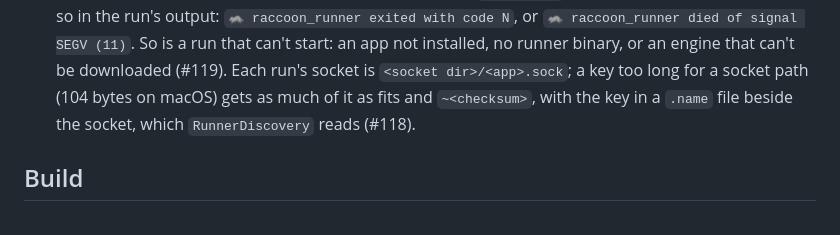
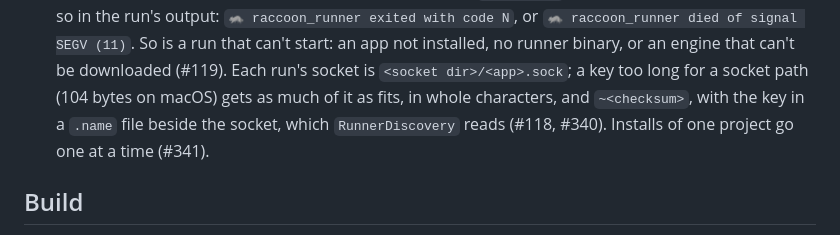
Before and after one commit to SoFluffyOS/raccoon, a Markdown page: native/raccoon_runner/README.md, the part around the change. Rendered like a GitHub page.

Commit message:
docs(runner): long socket names in whole characters, and installs one at a time
Refs #340
Refs #341

```diff
--- a/native/raccoon_runner/README.md
+++ b/native/raccoon_runner/README.md
@@ -380,8 +380,10 @@ Lumide. Part of the [raccoon](https://github.com/SoFluffyOS/raccoon) repository
   a run that can't start: an app not installed, no runner binary, or an
   engine that can't be downloaded (#119). Each run's socket is
   `<socket dir>/<app>.sock`; a key too long for a socket path (104 bytes
-  on macOS) gets as much of it as fits and `~<checksum>`, with the key in
-  a `.name` file beside the socket, which `RunnerDiscovery` reads (#118).
+  on macOS) gets as much of it as fits, in whole characters, and
+  `~<checksum>`, with the key in a `.name` file beside the socket, which
+  `RunnerDiscovery` reads (#118, #340). Installs of one project go one at
+  a time (#341).
 
 ## Build
 
```
